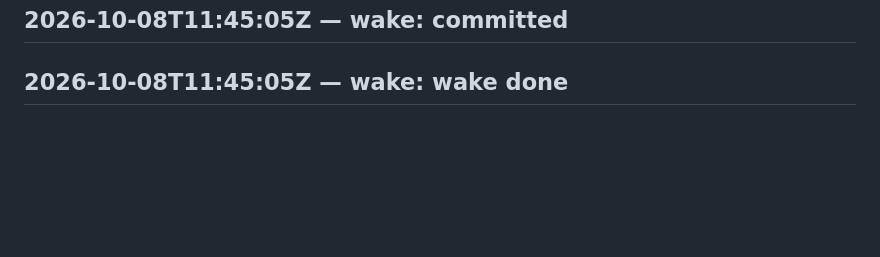
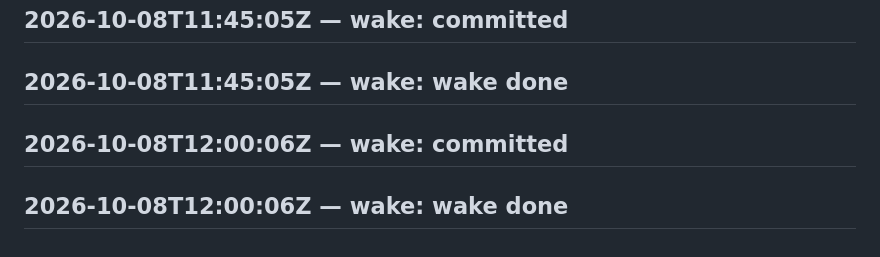
Before and after one commit to SuperInstance/self-assembly, a Markdown page: LEDGER.md, the part around the change. GitHub-like rendering; blank space fills up the shorter version.

Commit message:
wake 2026-10-08T12:15:05Z

```diff
--- a/LEDGER.md
+++ b/LEDGER.md
@@ -542,3 +542,5 @@ judge transport failed
 ## 2026-10-08T11:30:05Z — wake: wake done
 ## 2026-10-08T11:45:05Z — wake: committed
 ## 2026-10-08T11:45:05Z — wake: wake done
+## 2026-10-08T12:00:06Z — wake: committed
+## 2026-10-08T12:00:06Z — wake: wake done
```
